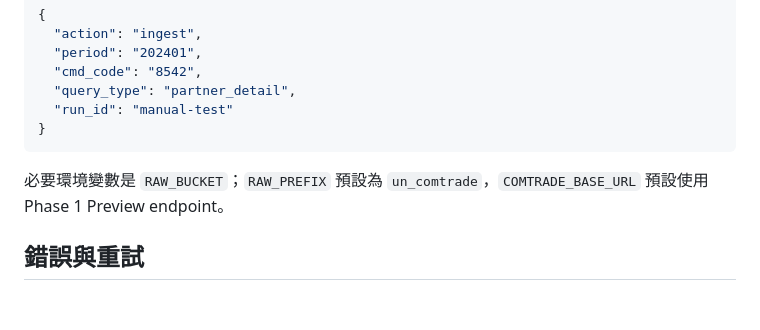
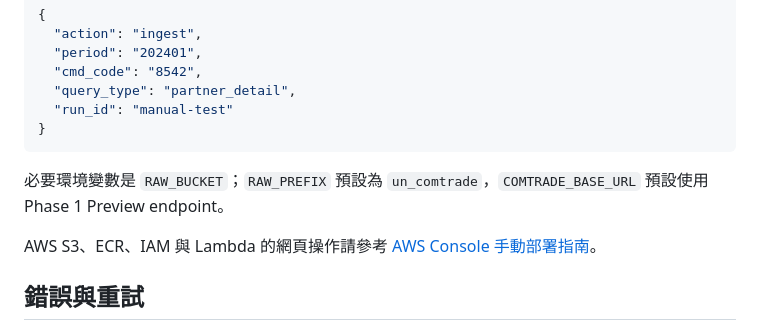
Before and after one commit to sunhua12/000-trade-analytics, a Markdown page: README.md, the part around the change. Rendered like a GitHub page; blank space fills up the shorter version.

Commit message:
docs: add AWS Console Lambda deployment guide

```diff
--- a/README.md
+++ b/README.md
@@ -173,6 +173,8 @@ Lambda 成功事件格式：
 
 必要環境變數是 `RAW_BUCKET`；`RAW_PREFIX` 預設為 `un_comtrade`，`COMTRADE_BASE_URL` 預設使用 Phase 1 Preview endpoint。
 
+AWS S3、ECR、IAM 與 Lambda 的網頁操作請參考 [AWS Console 手動部署指南](docs/aws-console-lambda-deployment.md)。
+
 ## 錯誤與重試
 
 - HTTP `429` 與 `500／502／503／504` 最多執行 4 次 request。
```
Also changed, not shown: docs/aws-console-lambda-deployment.md (added, +275 -0 lines).
